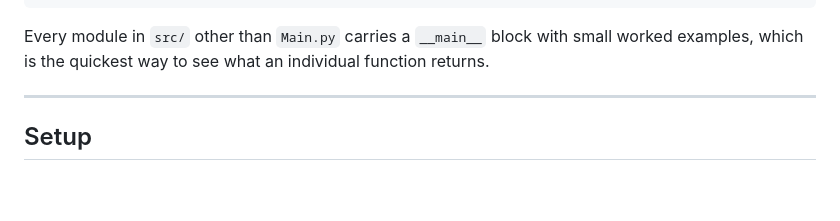
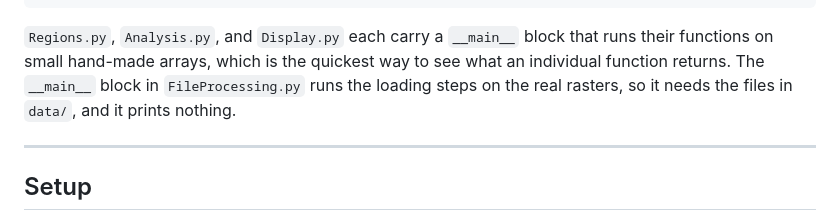
Before and after one commit to Ahsaaant/ISRU-Site-Selection-Engine, a Markdown page: README.md, the part around one of its changes. Rendered like a GitHub page; blank space fills up the shorter version.

````diff
--- a/README.md
+++ b/README.md
@@ -97,8 +99,10 @@ a pair with the other candidates and is not an absolute measure.
 └── README.md
 ```
 
-Every module in `src/` other than `Main.py` carries a `__main__` block with small worked
-examples, which is the quickest way to see what an individual function returns.
+`Regions.py`, `Analysis.py`, and `Display.py` each carry a `__main__` block that runs their
+functions on small hand-made arrays, which is the quickest way to see what an individual
+function returns. The `__main__` block in `FileProcessing.py` runs the loading steps on the
+real rasters, so it needs the files in `data/`, and it prints nothing.
 
 ---
 
````
Also changed, not shown: other parts of README.md (+18 -10 lines).
